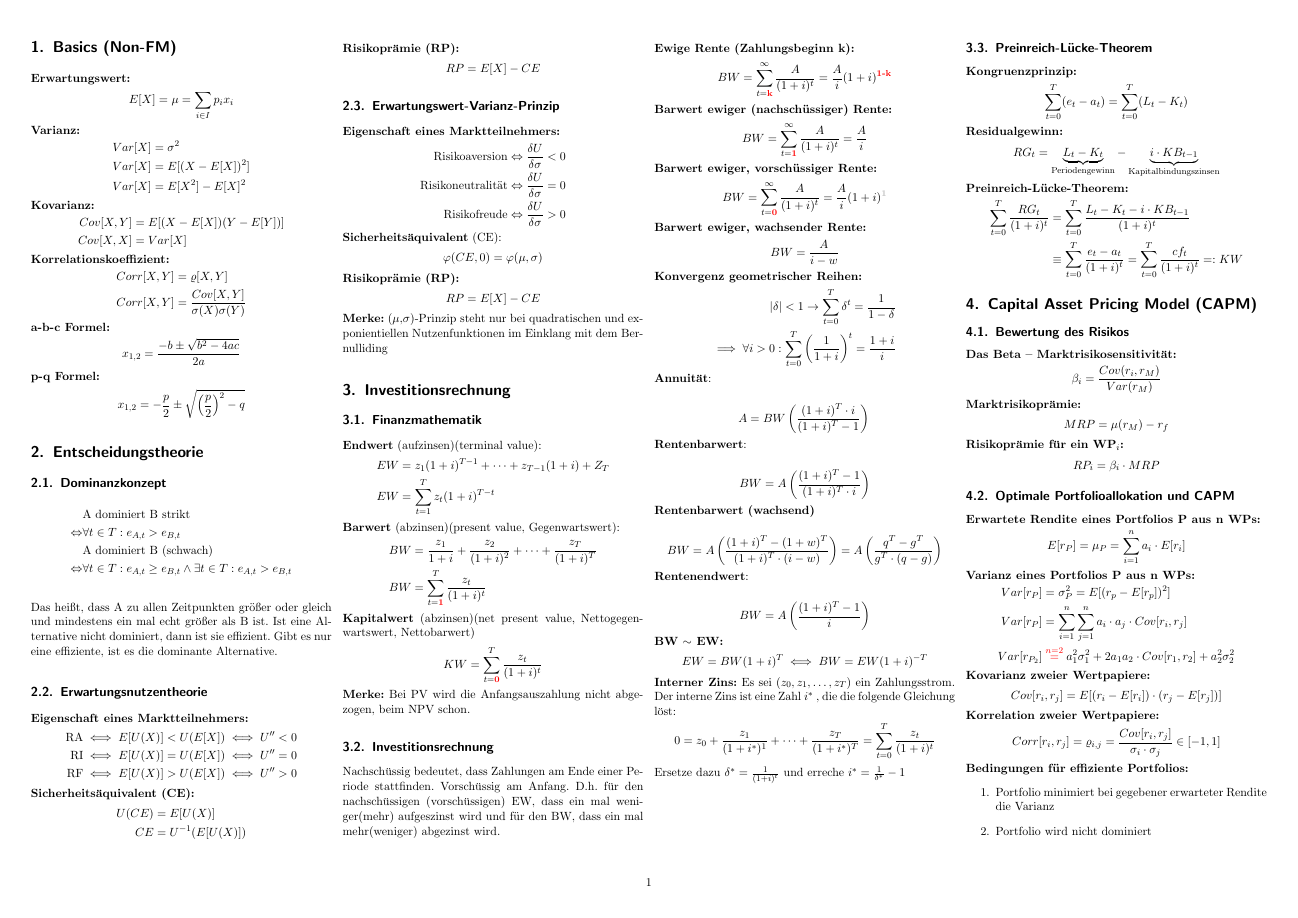
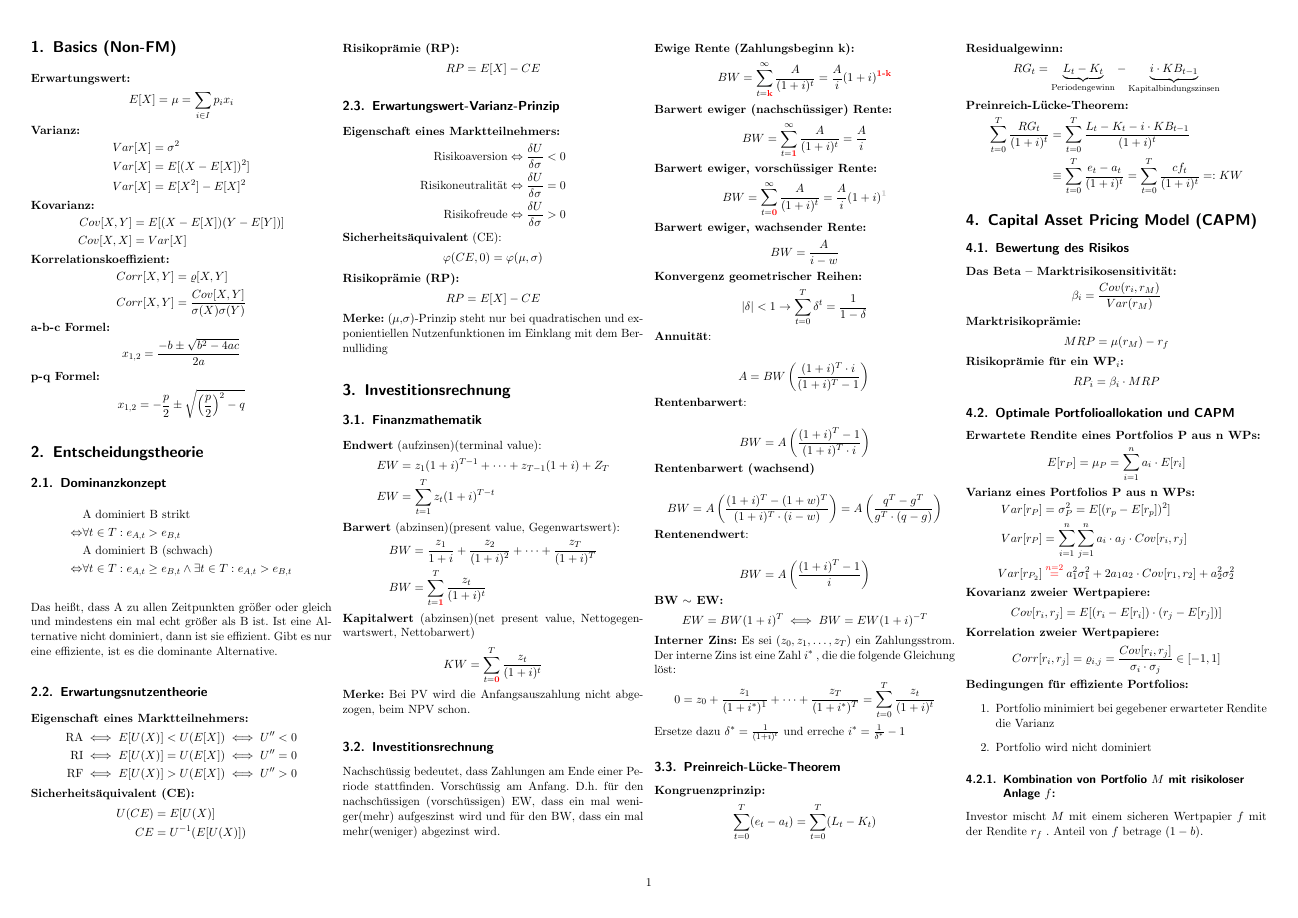
Before and after one commit to ManuelSchneid3r/FiMaCheatsheet, a LaTeX document (cheatsheet.tex): page 1 of 2. Compiled offline with pdfLaTeX.

Commit message:
fehler korrigiert

```diff
--- a/cheatsheet.tex
+++ b/cheatsheet.tex
@@ -177,10 +177,7 @@ den BW, dass ein mal mehr(weniger) abgezinst wird.\\
   \end{equation*}
 \textbf{Konvergenz geometrischer Reihen:}
   \begin{equation*}\label{convergence}
-    \begin{split}
-    |\delta|<1 \rightarrow \sum^T_{t=0}\delta^t=\frac{1}{1-\delta}\\
-    \implies \forall i > 0 : \sum^T_{t=0}\left(\frac{1}{1+i}\right)^t  = \frac{1+i}{i}\\
-    \end{split}
+    |\delta|<1 \rightarrow \sum^T_{t=0}\delta^t=\frac{1}{1-\delta}
   \end{equation*}
 \textbf{Annuität}:\\
   \begin{equation*}
```
Also changed, not shown: cheatsheet.pdf, cheatsheet.tex (2 more changed lines).
